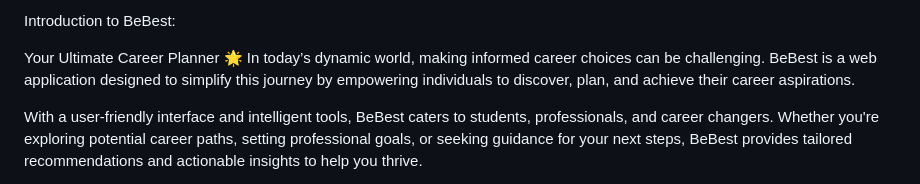
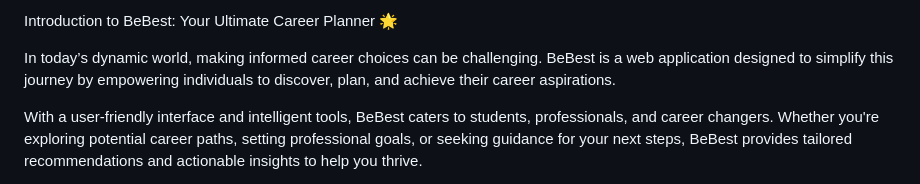
Before and after one commit to Srijan3412/BeBest, a Markdown page: README.md, the part around the change. GitHub-like rendering.

```diff
--- a/README.md
+++ b/README.md
@@ -1,6 +1,5 @@
-Introduction to BeBest:
+Introduction to BeBest: Your Ultimate Career Planner 🌟
 
-Your Ultimate Career Planner 🌟
 In today’s dynamic world, making informed career choices can be challenging. BeBest is a web application designed to simplify this journey by empowering individuals to discover, plan, and achieve their career aspirations.
 
 With a user-friendly interface and intelligent tools, BeBest caters to students, professionals, and career changers. Whether you're exploring potential career paths, setting professional goals, or seeking guidance for your next steps, BeBest provides tailored recommendations and actionable insights to help you thrive.
```
